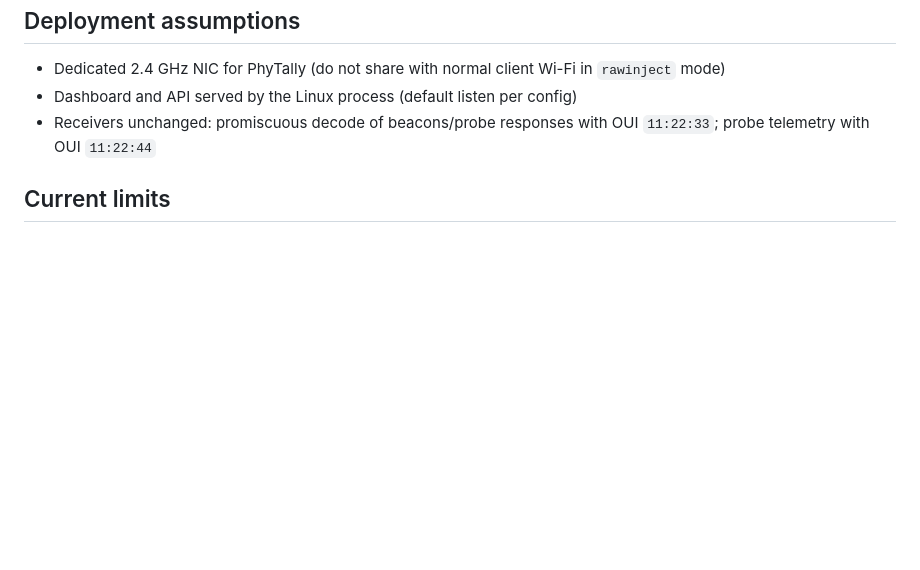
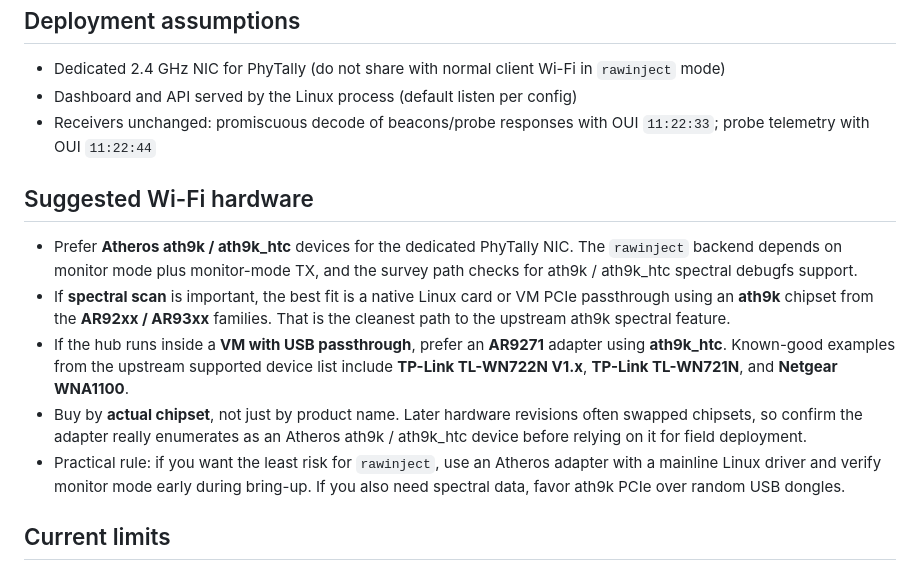
Before and after one commit to matiaspl/PhyTally, a Markdown page: docs/phytally-hub.md, the part around the change. Rendered like a GitHub page; blank space fills up the shorter version.

```diff
--- a/docs/phytally-hub.md
+++ b/docs/phytally-hub.md
@@ -65,6 +65,26 @@ The Go service in `phytally-hub/` is split into five layers:
 - Dashboard and API served by the Linux process (default listen per config)
 - Receivers unchanged: promiscuous decode of beacons/probe responses with OUI `11:22:33`; probe telemetry with OUI `11:22:44`
 
+## Suggested Wi-Fi hardware
+
+- Prefer **Atheros ath9k / ath9k_htc** devices for the dedicated PhyTally NIC.
+  The `rawinject` backend depends on monitor mode plus monitor-mode TX, and the
+  survey path checks for ath9k / ath9k_htc spectral debugfs support.
+- If **spectral scan** is important, the best fit is a native Linux card or VM
+  PCIe passthrough using an **ath9k** chipset from the **AR92xx / AR93xx**
+  families. That is the cleanest path to the upstream ath9k spectral feature.
+- If the hub runs inside a **VM with USB passthrough**, prefer an **AR9271**
+  adapter using **ath9k_htc**. Known-good examples from the upstream supported
+  device list include **TP-Link TL-WN722N V1.x**, **TP-Link TL-WN721N**, and
+  **Netgear WNA1100**.
+- Buy by **actual chipset**, not just by product name. Later hardware revisions
+  often swapped chipsets, so confirm the adapter really enumerates as an
+  Atheros ath9k / ath9k_htc device before relying on it for field deployment.
+- Practical rule: if you want the least risk for `rawinject`, use an Atheros
+  adapter with a mainline Linux driver and verify monitor mode early during
+  bring-up. If you also need spectral data, favor ath9k PCIe over random USB
+  dongles.
+
 ## Current limits
 
 - Spectral data feeds **survey** only
```
Also changed, not shown: README.md (+22 -0 lines).
